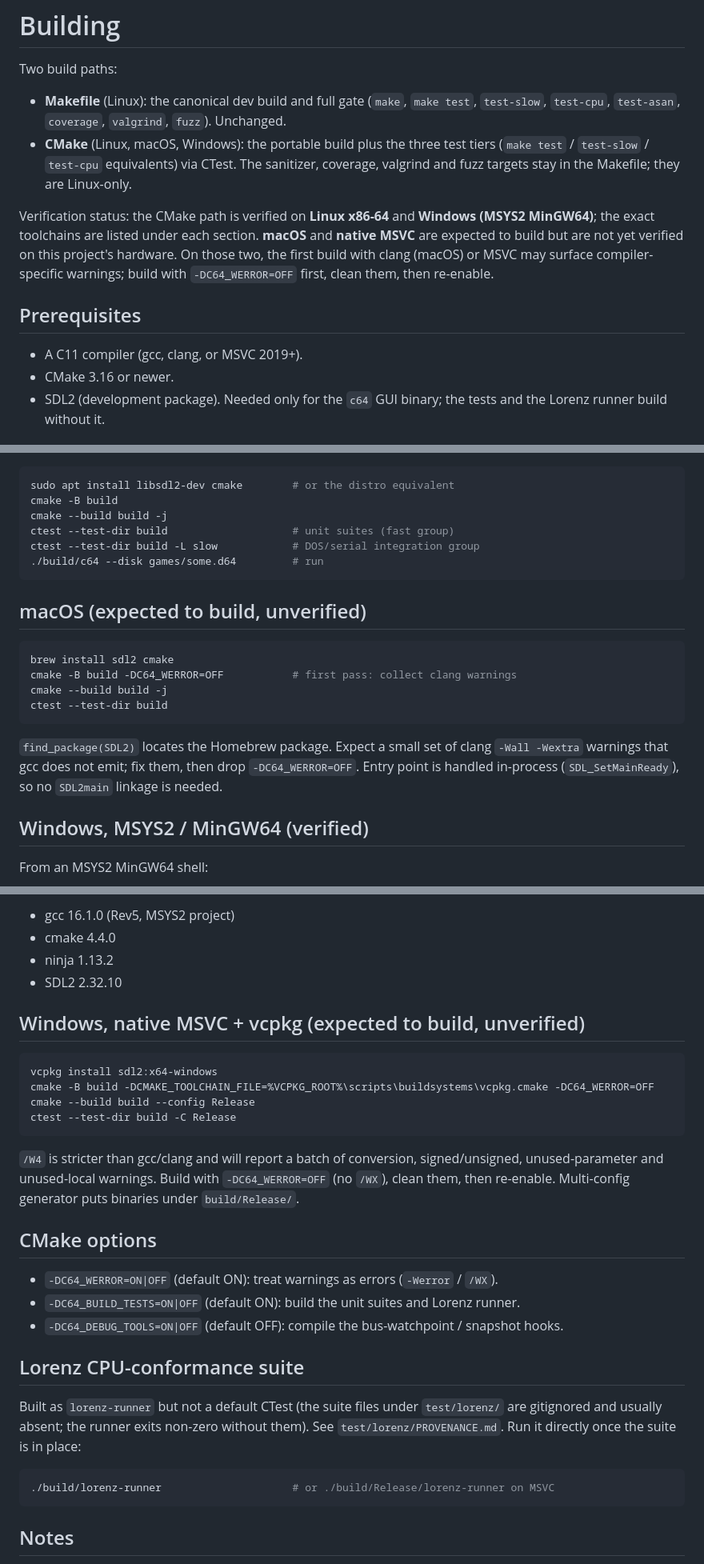
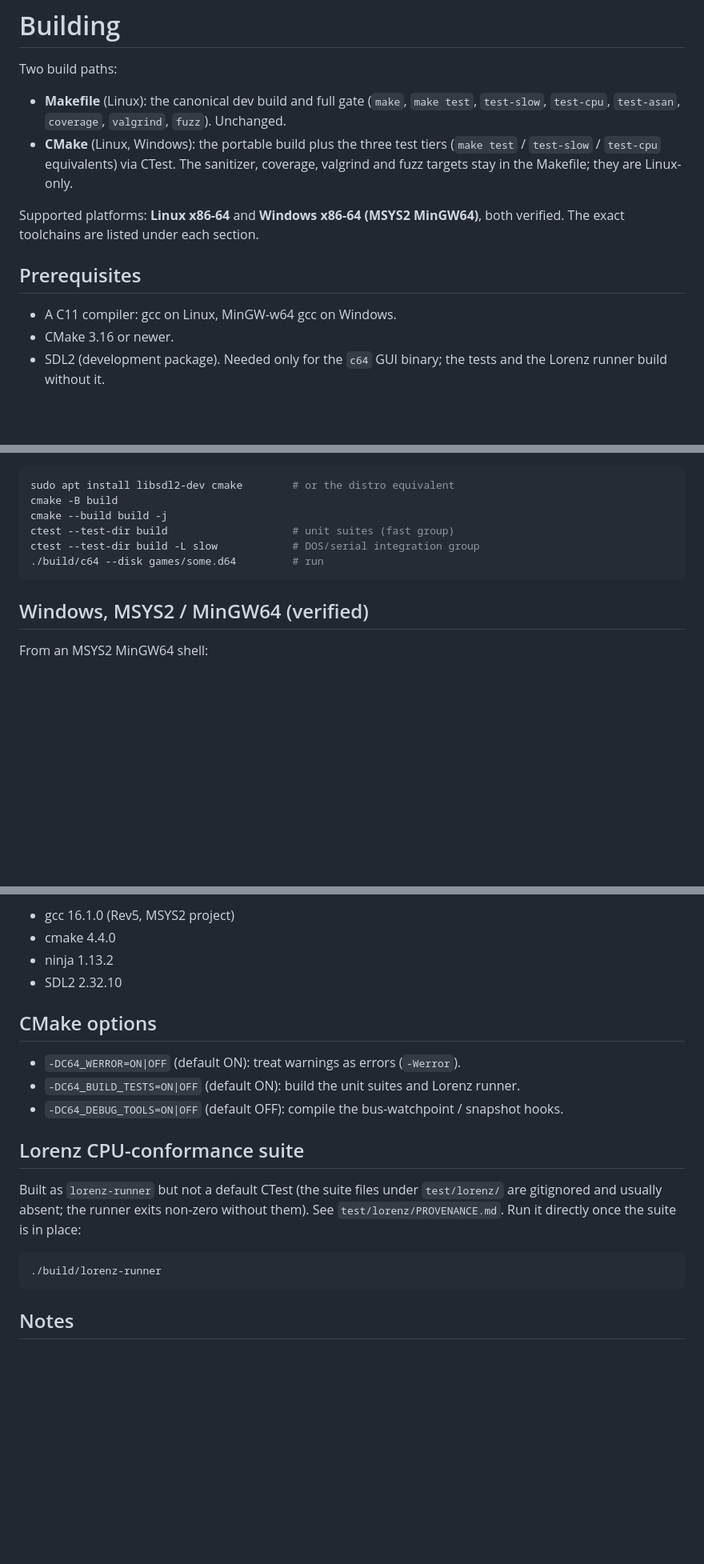
Before and after one commit to ChronoCoders/C64, a Markdown page: BUILDING.md, 3 parts joined by grey strips. Shown at 80% size. Rendered like a GitHub page; blank space fills up the shorter version.

Commit message:
docs: drop macOS from the supported platforms

````diff
--- a/BUILDING.md
+++ b/BUILDING.md
@@ -4,20 +4,16 @@ Two build paths:
 
 - **Makefile** (Linux): the canonical dev build and full gate (`make`, `make test`,
   `test-slow`, `test-cpu`, `test-asan`, `coverage`, `valgrind`, `fuzz`). Unchanged.
-- **CMake** (Linux, macOS, Windows): the portable build plus the three test tiers
+- **CMake** (Linux, Windows): the portable build plus the three test tiers
   (`make test` / `test-slow` / `test-cpu` equivalents) via CTest. The sanitizer,
   coverage, valgrind and fuzz targets stay in the Makefile; they are Linux-only.
 
-Verification status: the CMake path is verified on **Linux x86-64** and
-**Windows (MSYS2 MinGW64)**; the exact toolchains are listed under each section.
-**macOS** and **native MSVC** are expected to build but are not yet verified on this
-project's hardware. On those two, the first build with clang (macOS) or MSVC may surface
-compiler-specific warnings; build with `-DC64_WERROR=OFF` first, clean them, then
-re-enable.
+Supported platforms: **Linux x86-64** and **Windows x86-64 (MSYS2 MinGW64)**, both
+verified. The exact toolchains are listed under each section.
 
 ## Prerequisites
 
-- A C11 compiler (gcc, clang, or MSVC 2019+).
+- A C11 compiler: gcc on Linux, MinGW-w64 gcc on Windows.
 - CMake 3.16 or newer.
 - SDL2 (development package). Needed only for the `c64` GUI binary; the tests and the
   Lorenz runner build without it.
@@ -48,20 +44,6 @@ ctest --test-dir build -L slow            # DOS/serial integration group
 ./build/c64 --disk games/some.d64         # run
 ```
 
-## macOS (expected to build, unverified)
-
-```sh
-brew install sdl2 cmake
-cmake -B build -DC64_WERROR=OFF           # first pass: collect clang warnings
-cmake --build build -j
-ctest --test-dir build
-```
-
-`find_package(SDL2)` locates the Homebrew package. Expect a small set of clang
-`-Wall -Wextra` warnings that gcc does not emit; fix them, then drop `-DC64_WERROR=OFF`.
-Entry point is handled in-process (`SDL_SetMainReady`), so no `SDL2main` linkage is
-needed.
-
 ## Windows, MSYS2 / MinGW64 (verified)
 
 From an MSYS2 MinGW64 shell:
@@ -86,22 +68,9 @@ window and mounted a `.d64`.
 - ninja 1.13.2
 - SDL2 2.32.10
 
-## Windows, native MSVC + vcpkg (expected to build, unverified)
-
-```bat
-vcpkg install sdl2:x64-windows
-cmake -B build -DCMAKE_TOOLCHAIN_FILE=%VCPKG_ROOT%\scripts\buildsystems\vcpkg.cmake -DC64_WERROR=OFF
-cmake --build build --config Release
-ctest --test-dir build -C Release
-```
-
-`/W4` is stricter than gcc/clang and will report a batch of conversion, signed/unsigned,
-unused-parameter and unused-local warnings. Build with `-DC64_WERROR=OFF` (no `/WX`),
-clean them, then re-enable. Multi-config generator puts binaries under `build/Release/`.
-
 ## CMake options
 
-- `-DC64_WERROR=ON|OFF` (default ON): treat warnings as errors (`-Werror` / `/WX`).
+- `-DC64_WERROR=ON|OFF` (default ON): treat warnings as errors (`-Werror`).
 - `-DC64_BUILD_TESTS=ON|OFF` (default ON): build the unit suites and Lorenz runner.
 - `-DC64_DEBUG_TOOLS=ON|OFF` (default OFF): compile the bus-watchpoint / snapshot hooks.
 
@@ -112,7 +81,7 @@ are gitignored and usually absent; the runner exits non-zero without them). See
 `test/lorenz/PROVENANCE.md`. Run it directly once the suite is in place:
 
 ```sh
-./build/lorenz-runner                     # or ./build/Release/lorenz-runner on MSVC
+./build/lorenz-runner
 ```
 
 ## Notes
````
